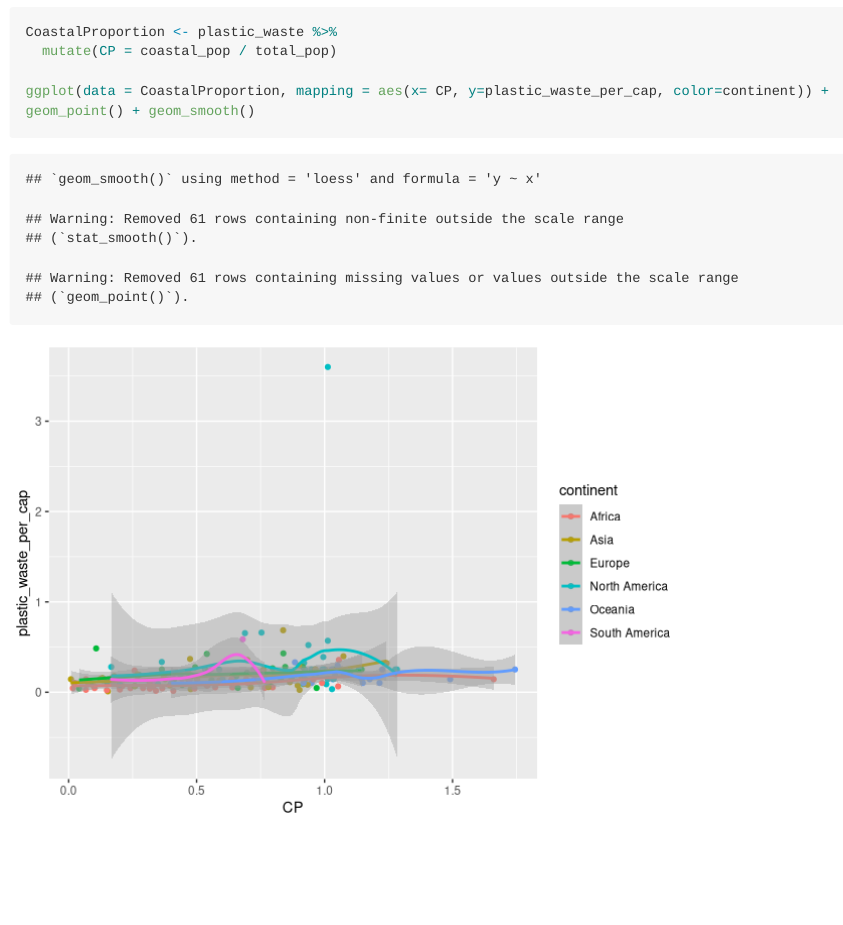
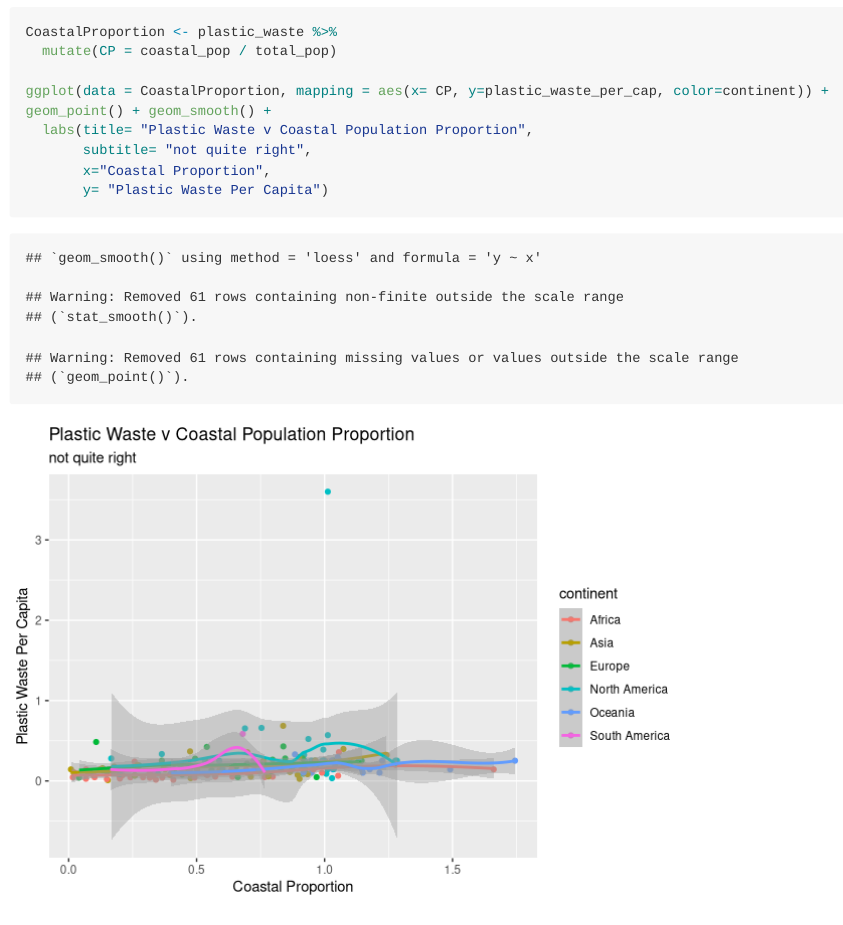
Before and after one commit to CaileyFay/Lab2, an R Markdown document (lab-02.Rmd): the page in a window 1100 px wide, from 10240 px down. Rendered offline with R 4.5, knitr and Pandoc, with nearby package versions; some code elsewhere in the file could not run offline; long lines of code are wrapped.

Commit message:
Excercise 5 part 2

````diff
--- a/lab-02.Rmd
+++ b/lab-02.Rmd
@@ -133,8 +133,10 @@ Remove this text, and add your answer for Exercise 5 here.
 CoastalProportion <- plastic_waste %>%
   mutate(CP = coastal_pop / total_pop)
 
-ggplot(data = CoastalProportion, mapping = aes(x= CP, y=plastic_waste_per_cap, color=continent)) + geom_point() + geom_smooth()
-
-
+ggplot(data = CoastalProportion, mapping = aes(x= CP, y=plastic_waste_per_cap, color=continent)) + geom_point() + geom_smooth() +
+  labs(title= "Plastic Waste v Coastal Population Proportion",
+       subtitle= "not quite right",
+       x="Coastal Proportion",
+       y= "Plastic Waste Per Capita")
 
 ```
````
Also changed, not shown: lab-02_files/figure-gfm/plastic-waste-mismanaged-1.png (added), lab-02_files/figure-gfm/plastic-waste-mismanaged-2.png (added), lab-02_files/figure-gfm/plastic-waste-mismanaged-3.png (added), lab-02_files/figure-gfm/plastic-waste-mismanaged-4.png (added), lab-02_files/figure-gfm/plastic-waste-mismanaged-continent-1.png (added), lab-02_files/figure-gfm/plastic-waste-population-total-1.png (added), lab-02_files/figure-gfm/plastic-waste-population-total-2.png (added), lab-02_files/figure-gfm/plastic-waste-violin-1.png (added).
